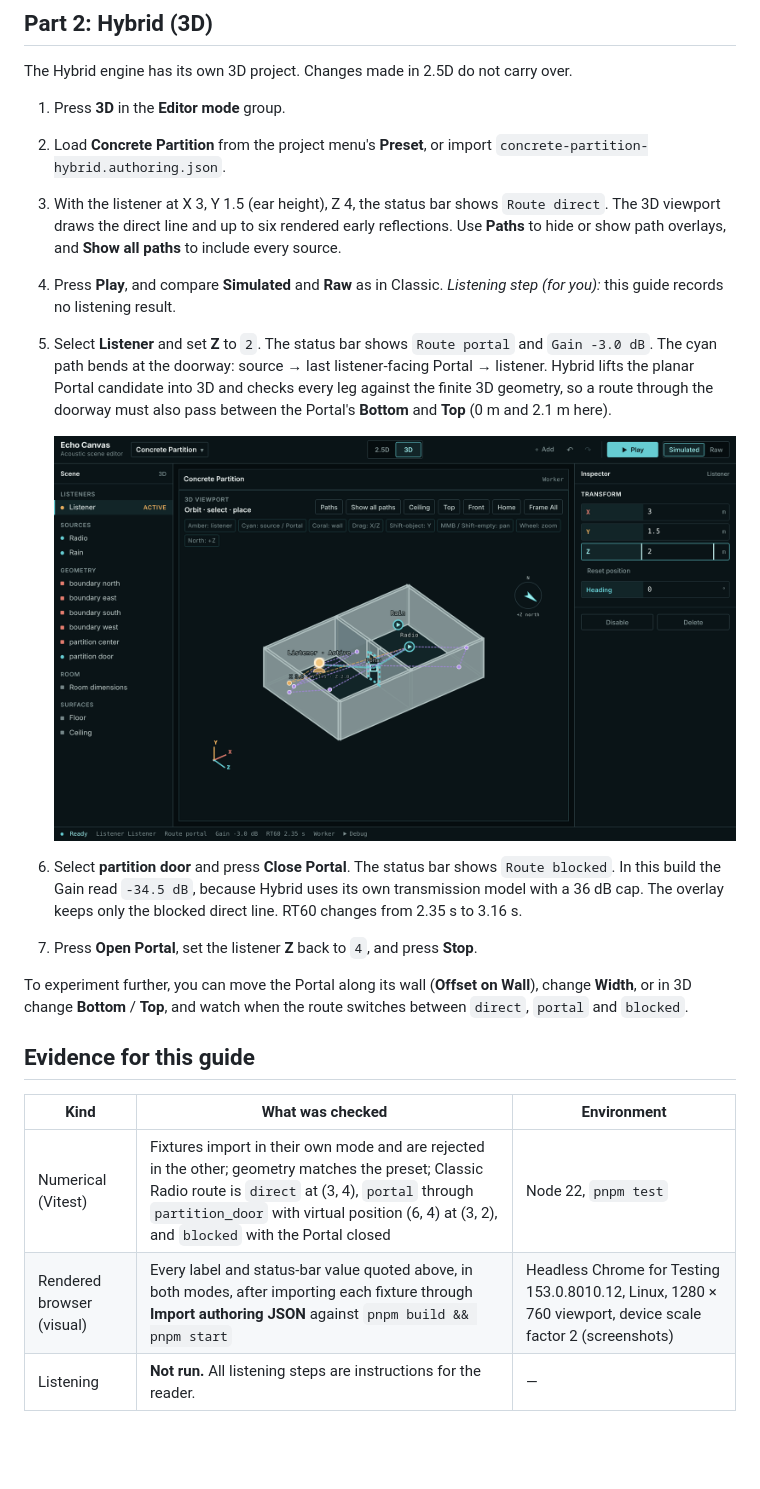
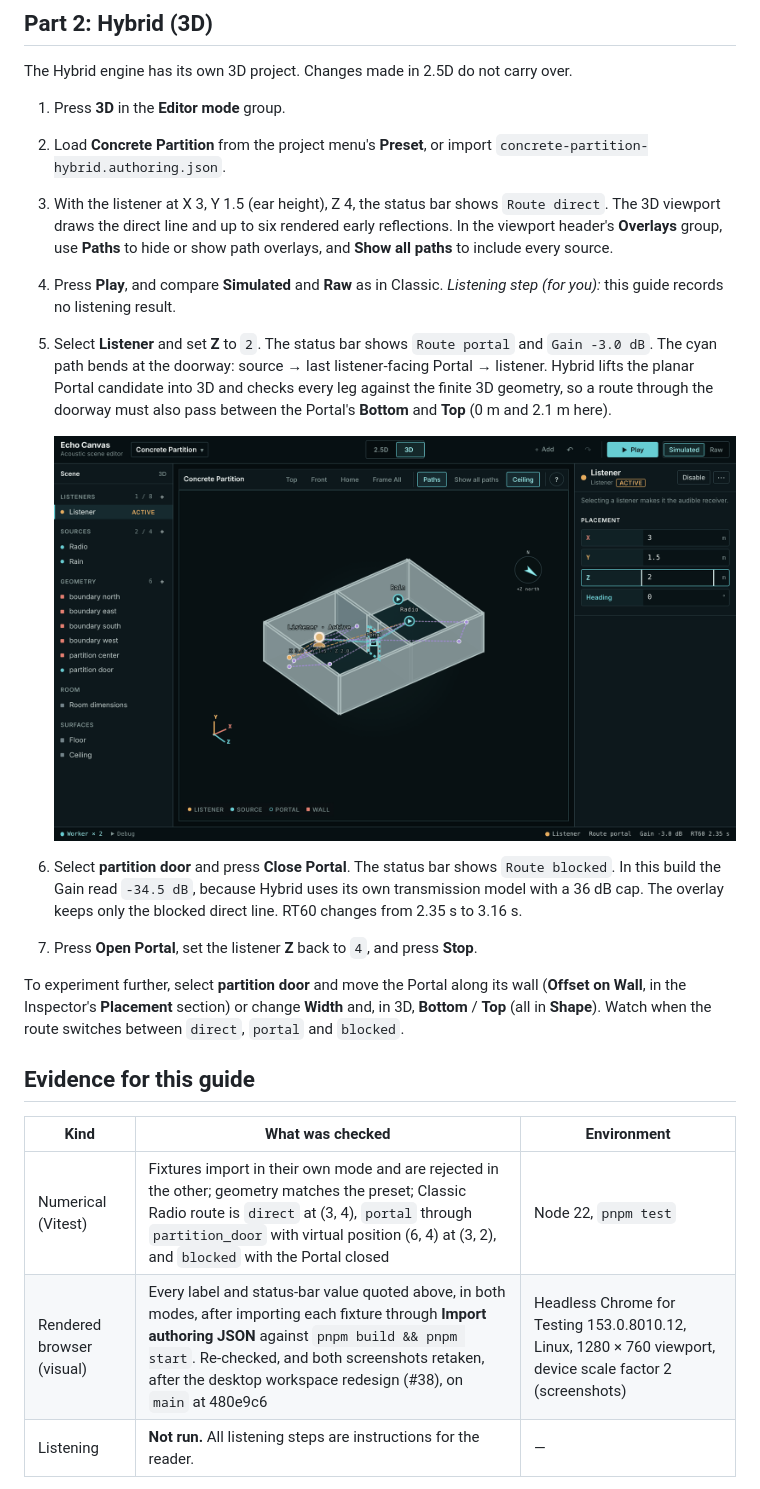
Before and after one commit to kekekewww/Echo-Canva-Web, a Markdown page: docs/tutorials/portal-walkthrough.md, the part around one of its changes. Rendered like a GitHub page; pictures changed too: docs/tutorials/portal-walkthrough-hybrid.png; blank space fills up the shorter version.

```diff
--- a/docs/tutorials/portal-walkthrough.md
+++ b/docs/tutorials/portal-walkthrough.md
@@ -49,7 +49,7 @@ The Hybrid engine has its own 3D project. Changes made in 2.5D do not carry over
 
 1. Press **3D** in the **Editor mode** group.
 2. Load **Concrete Partition** from the project menu's **Preset**, or import `concrete-partition-hybrid.authoring.json`.
-3. With the listener at X 3, Y 1.5 (ear height), Z 4, the status bar shows `Route direct`. The 3D viewport draws the direct line and up to six rendered early reflections. Use **Paths** to hide or show path overlays, and **Show all paths** to include every source.
+3. With the listener at X 3, Y 1.5 (ear height), Z 4, the status bar shows `Route direct`. The 3D viewport draws the direct line and up to six rendered early reflections. In the viewport header's **Overlays** group, use **Paths** to hide or show path overlays, and **Show all paths** to include every source.
 4. Press **Play**, and compare **Simulated** and **Raw** as in Classic. *Listening step (for you):* this guide records no listening result.
 5. Select **Listener** and set **Z** to `2`. The status bar shows `Route portal` and `Gain -3.0 dB`. The cyan path bends at the doorway: source → last listener-facing Portal → listener. Hybrid lifts the planar Portal candidate into 3D and checks every leg against the finite 3D geometry, so a route through the doorway must also pass between the Portal's **Bottom** and **Top** (0 m and 2.1 m here).
 
@@ -58,14 +58,14 @@ The Hybrid engine has its own 3D project. Changes made in 2.5D do not carry over
 6. Select **partition door** and press **Close Portal**. The status bar shows `Route blocked`. In this build the Gain read `-34.5 dB`, because Hybrid uses its own transmission model with a 36 dB cap. The overlay keeps only the blocked direct line. RT60 changes from 2.35 s to 3.16 s.
 7. Press **Open Portal**, set the listener **Z** back to `4`, and press **Stop**.
 
-To experiment further, you can move the Portal along its wall (**Offset on Wall**), change **Width**, or in 3D change **Bottom** / **Top**, and watch when the route switches between `direct`, `portal` and `blocked`.
+To experiment further, select **partition door** and move the Portal along its wall (**Offset on Wall**, in the Inspector's **Placement** section) or change **Width** and, in 3D, **Bottom** / **Top** (all in **Shape**). Watch when the route switches between `direct`, `portal` and `blocked`.
 
 ## Evidence for this guide
 
 | Kind | What was checked | Environment |
 | --- | --- | --- |
 | Numerical (Vitest) | Fixtures import in their own mode and are rejected in the other; geometry matches the preset; Classic Radio route is `direct` at (3, 4), `portal` through `partition_door` with virtual position (6, 4) at (3, 2), and `blocked` with the Portal closed | Node 22, `pnpm test` |
-| Rendered browser (visual) | Every label and status-bar value quoted above, in both modes, after importing each fixture through **Import authoring JSON** against `pnpm build && pnpm start` | Headless Chrome for Testing 153.0.8010.12, Linux, 1280 × 760 viewport, device scale factor 2 (screenshots) |
+| Rendered browser (visual) | Every label and status-bar value quoted above, in both modes, after importing each fixture through **Import authoring JSON** against `pnpm build && pnpm start`. Re-checked, and both screenshots retaken, after the desktop workspace redesign (#38), on `main` at 480e9c6 | Headless Chrome for Testing 153.0.8010.12, Linux, 1280 × 760 viewport, device scale factor 2 (screenshots) |
 | Listening | **Not run.** All listening steps are instructions for the reader. | — |
 
 Gain and RT60 values are display values rounded by the status bar. They are observations from this build, not tolerances. The Vitest checks cover route types and the Portal ID only.
```
Also changed, not shown: other parts of docs/tutorials/portal-walkthrough.md (+5 -5 lines), docs/tutorials/portal-walkthrough-classic.png.
